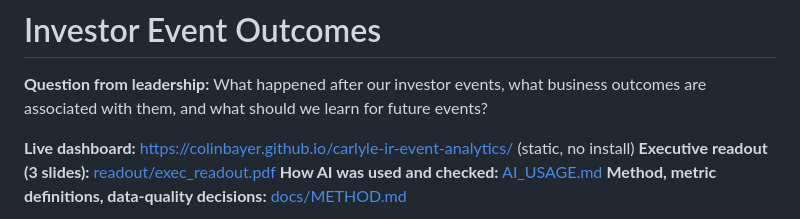
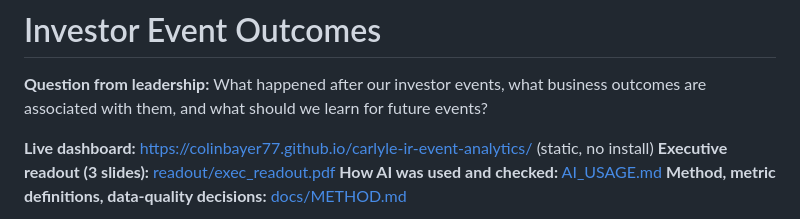
Before and after one commit to colinbayer77/carlyle-ir-event-analytics, a Markdown page: README.md, the part around the change. Rendered like a GitHub page.

Commit message:
Fix GitHub Pages URL in README
Co-Authored-By: Claude Opus 5.5 <noreply@anthropic.com>

```diff
--- a/README.md
+++ b/README.md
@@ -2,7 +2,7 @@
 
 **Question from leadership:** What happened after our investor events, what business outcomes are associated with them, and what should we learn for future events?
 
-**Live dashboard:** https://colinbayer.github.io/carlyle-ir-event-analytics/ (static, no install)
+**Live dashboard:** https://colinbayer77.github.io/carlyle-ir-event-analytics/ (static, no install)
 **Executive readout (3 slides):** [readout/exec_readout.pdf](readout/exec_readout.pdf)
 **How AI was used and checked:** [AI_USAGE.md](AI_USAGE.md)
 **Method, metric definitions, data-quality decisions:** [docs/METHOD.md](docs/METHOD.md)
```
